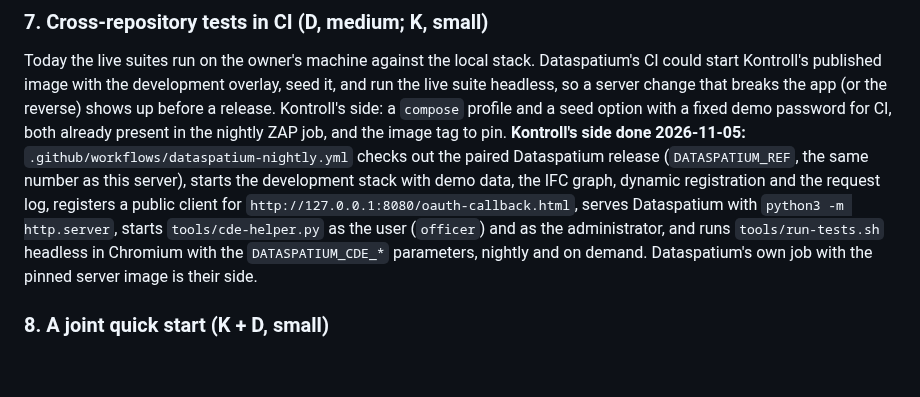
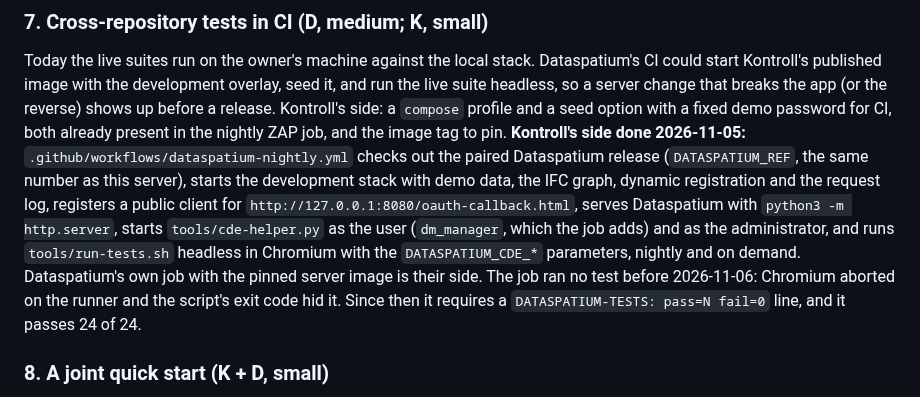
Before and after one commit to marwiss/Kontroll, a Markdown page: docs/dataspatium-coordination.md, the part around the change. Rendered like a GitHub page; blank space fills up the shorter version.

Commit message:
Record the first real pair run
Dataspatium v2.3.0's live suite passes 24 of 24 steps in the nightly job against
the server at 2.3.0.

Generated with the assistance of an AI coding tool.

Co-Authored-By: Claude Opus 5.5 <noreply@anthropic.com>

```diff
--- a/docs/dataspatium-coordination.md
+++ b/docs/dataspatium-coordination.md
@@ -164,10 +164,13 @@ checks out the paired Dataspatium release (`DATASPATIUM_REF`, the same
 number as this server), starts the development stack with demo data, the IFC
 graph, dynamic registration and the request log, registers a public client
 for `http://127.0.0.1:8080/oauth-callback.html`, serves Dataspatium with
-`python3 -m http.server`, starts `tools/cde-helper.py` as the user (`officer`)
-and as the administrator, and runs `tools/run-tests.sh` headless in Chromium
-with the `DATASPATIUM_CDE_*` parameters, nightly and on demand. Dataspatium's
-own job with the pinned server image is their side.
+`python3 -m http.server`, starts `tools/cde-helper.py` as the user
+(`dm_manager`, which the job adds) and as the administrator, and runs
+`tools/run-tests.sh` headless in Chromium with the `DATASPATIUM_CDE_*`
+parameters, nightly and on demand. Dataspatium's own job with the pinned server
+image is their side. The job ran no test before 2026-11-06: Chromium aborted on
+the runner and the script's exit code hid it. Since then it requires a
+`DATASPATIUM-TESTS: pass=N fail=0` line, and it passes 24 of 24.
 
 ### 8. A joint quick start (K + D, small)
 
```
Also changed, not shown: docs/acceptance.md (+1 -0 lines).
